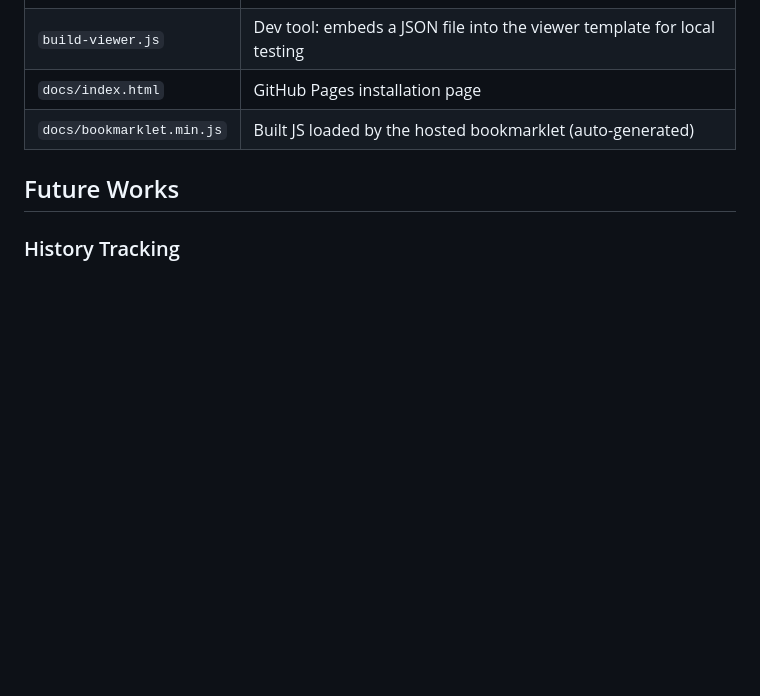
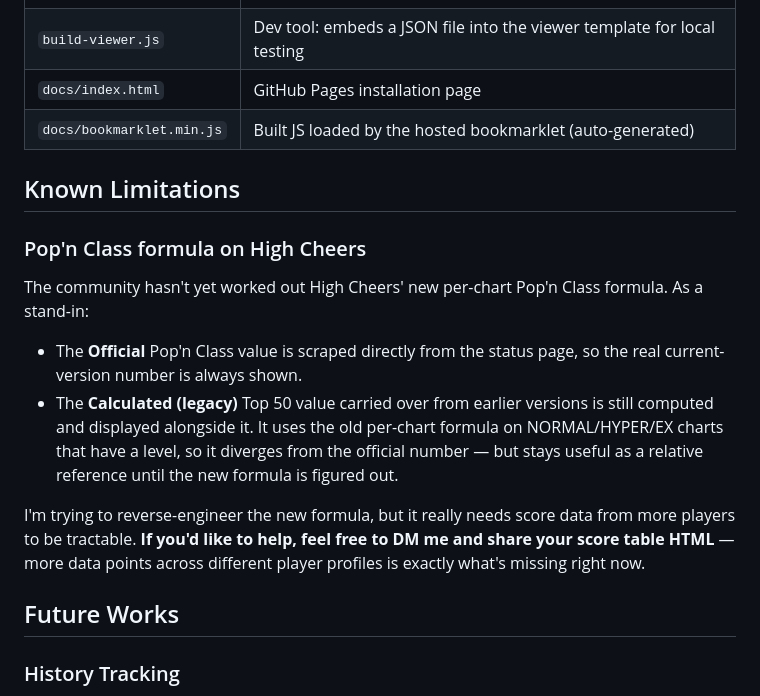
Before and after one commit to navi0105/Popn-Score-Tool, a Markdown page: README.md, the part around the change. GitHub-like rendering; blank space fills up the shorter version.

Commit message:
docs(README): explain Pop'n Class limitation on High Cheers + invite help
Adds a Known Limitations section noting that High Cheers' new per-chart
Pop'n Class formula isn't public, so the tool ships the official scraped
value alongside the legacy calculation as a stand-in. Asks players who
are willing to share their score table HTML to DM, since reverse-
engineering the new formula needs data points across more profiles.

```diff
--- a/README.md
+++ b/README.md
@@ -48,6 +48,17 @@ If you prefer not to use the hosted loader:
 | `docs/index.html` | GitHub Pages installation page |
 | `docs/bookmarklet.min.js` | Built JS loaded by the hosted bookmarklet (auto-generated) |
 
+## Known Limitations
+
+### Pop'n Class formula on High Cheers
+
+The community hasn't yet worked out High Cheers' new per-chart Pop'n Class formula. As a stand-in:
+
+- The **Official** Pop'n Class value is scraped directly from the status page, so the real current-version number is always shown.
+- The **Calculated (legacy)** Top 50 value carried over from earlier versions is still computed and displayed alongside it. It uses the old per-chart formula on NORMAL/HYPER/EX charts that have a level, so it diverges from the official number — but stays useful as a relative reference until the new formula is figured out.
+
+I'm trying to reverse-engineer the new formula, but it really needs score data from more players to be tractable. **If you'd like to help, feel free to DM me and share your score table HTML** — more data points across different player profiles is exactly what's missing right now.
+
 ## Future Works
 
 ### History Tracking
```
